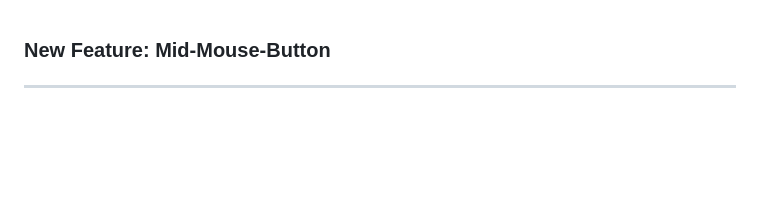
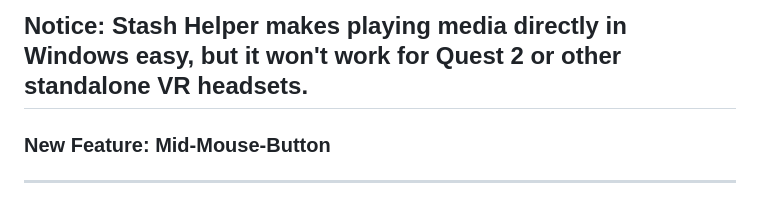
Before and after one commit to philpw99/Stash_Helper, a Markdown page: README.md, the part around the change. GitHub-like rendering; blank space fills up the shorter version.

```diff
--- a/README.md
+++ b/README.md
@@ -1,3 +1,5 @@
+## Notice: Stash Helper makes playing media directly in Windows easy, but it won't work for Quest 2 or other standalone VR headsets.
+
 ### New Feature: Mid-Mouse-Button
 -----
 For now, click on the mid-mouse-button (or the mouse wheel button) will play the current tab's scene/movie/image/gallery in your favorite media player.
```
